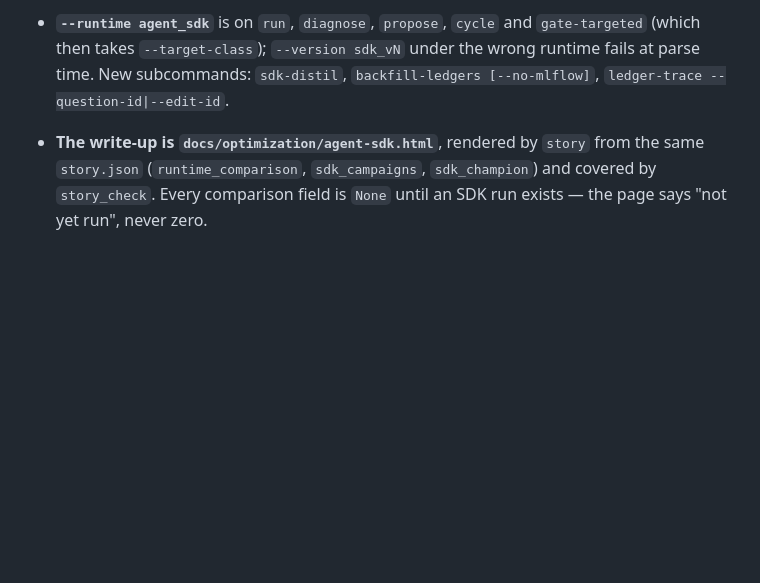
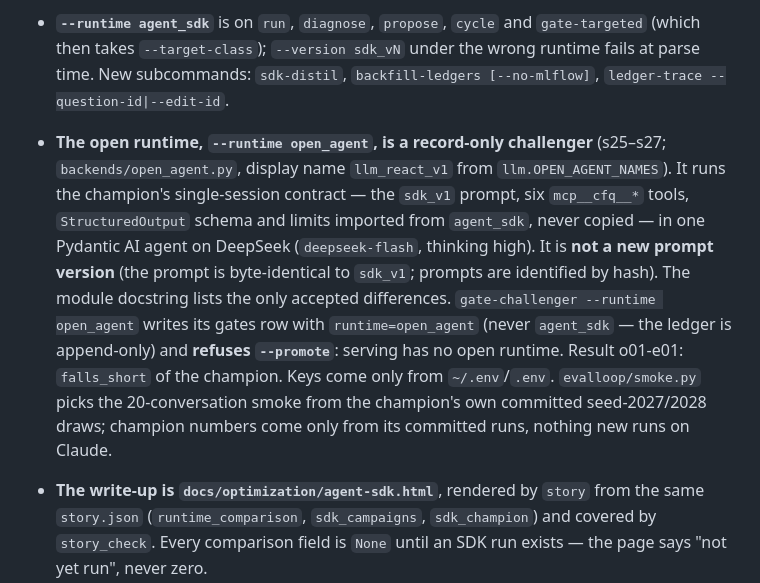
Before and after one commit to nmp-dsci/ConvFinQA-agent, a Markdown page: CLAUDE.md, the part around the change. Rendered like a GitHub page; blank space fills up the shorter version.

Commit message:
no-mistakes(document): Document open_agent runtime in CLAUDE.md

```diff
--- a/CLAUDE.md
+++ b/CLAUDE.md
@@ -272,6 +272,18 @@ The invariants, all pinned by tests:
   (which then takes `--target-class`); `--version sdk_vN` under the wrong runtime fails at
   parse time. New subcommands: `sdk-distil`, `backfill-ledgers [--no-mlflow]`,
   `ledger-trace --question-id|--edit-id`.
+- **The open runtime, `--runtime open_agent`, is a record-only challenger** (s25–s27;
+  `backends/open_agent.py`, display name `llm_react_v1` from `llm.OPEN_AGENT_NAMES`). It runs
+  the champion's single-session contract — the `sdk_v1` prompt, six `mcp__cfq__*` tools,
+  `StructuredOutput` schema and limits imported from `agent_sdk`, never copied — in one
+  Pydantic AI agent on DeepSeek (`deepseek-flash`, thinking high). It is **not a new prompt
+  version** (the prompt is byte-identical to `sdk_v1`; prompts are identified by hash). The
+  module docstring lists the only accepted differences. `gate-challenger --runtime open_agent`
+  writes its gates row with `runtime=open_agent` (never `agent_sdk` — the ledger is
+  append-only) and **refuses `--promote`**: serving has no open runtime. Result o01-e01:
+  `falls_short` of the champion. Keys come only from `~/.env`/`.env`. `evalloop/smoke.py`
+  picks the 20-conversation smoke from the champion's own committed seed-2027/2028 draws;
+  champion numbers come only from its committed runs, nothing new runs on Claude.
 - **The write-up is `docs/optimization/agent-sdk.html`**, rendered by `story` from the same
   `story.json` (`runtime_comparison`, `sdk_campaigns`, `sdk_champion`) and covered by
   `story_check`. Every comparison field is `None` until an SDK run exists — the page says
```
